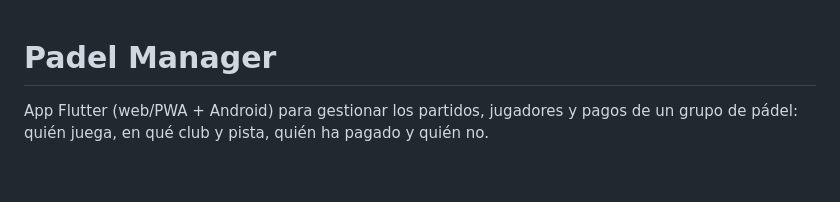
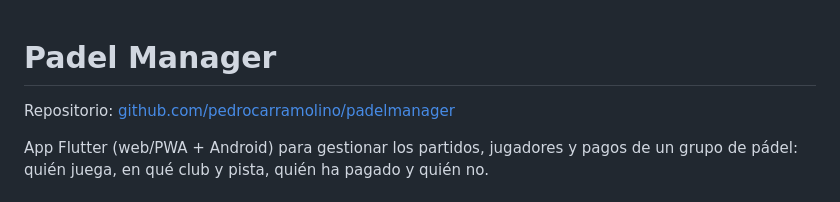
Before and after one commit to pedrocarramolino/padelmanager, a Markdown page: README.md, the part around the change. Drawn GitHub-style; blank space fills up the shorter version.

Commit message:
docs: añadir enlace al repositorio en el README

```diff
--- a/README.md
+++ b/README.md
@@ -1,4 +1,6 @@
 # Padel Manager
+
+Repositorio: [github.com/pedrocarramolino/padelmanager](https://github.com/pedrocarramolino/padelmanager)
 
 App Flutter (web/PWA + Android) para gestionar los partidos, jugadores y pagos de un grupo de pádel: quién juega, en qué club y pista, quién ha pagado y quién no.
 
```
